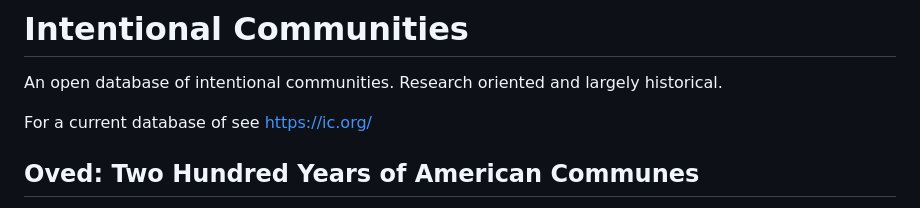
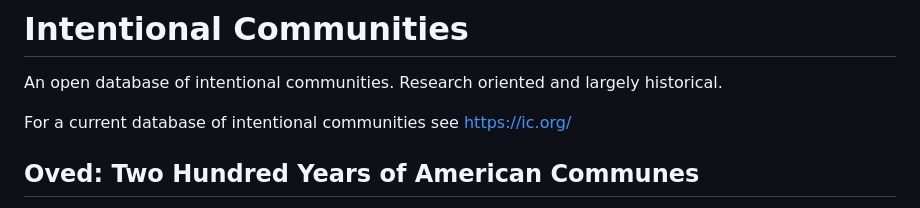
Before and after one commit to life-itself/intentional-communities, a Markdown page: README.md, the part around the change. GitHub-like rendering.

Commit message:
[README][xs]: correct typo.

```diff
--- a/README.md
+++ b/README.md
@@ -2,8 +2,7 @@
 
 An open database of intentional communities. Research oriented and largely historical.
 
-For a current database of see https://ic.org/
-
+For a current database of intentional communities see https://ic.org/
 
 ## Oved: Two Hundred Years of American Communes
 
```
